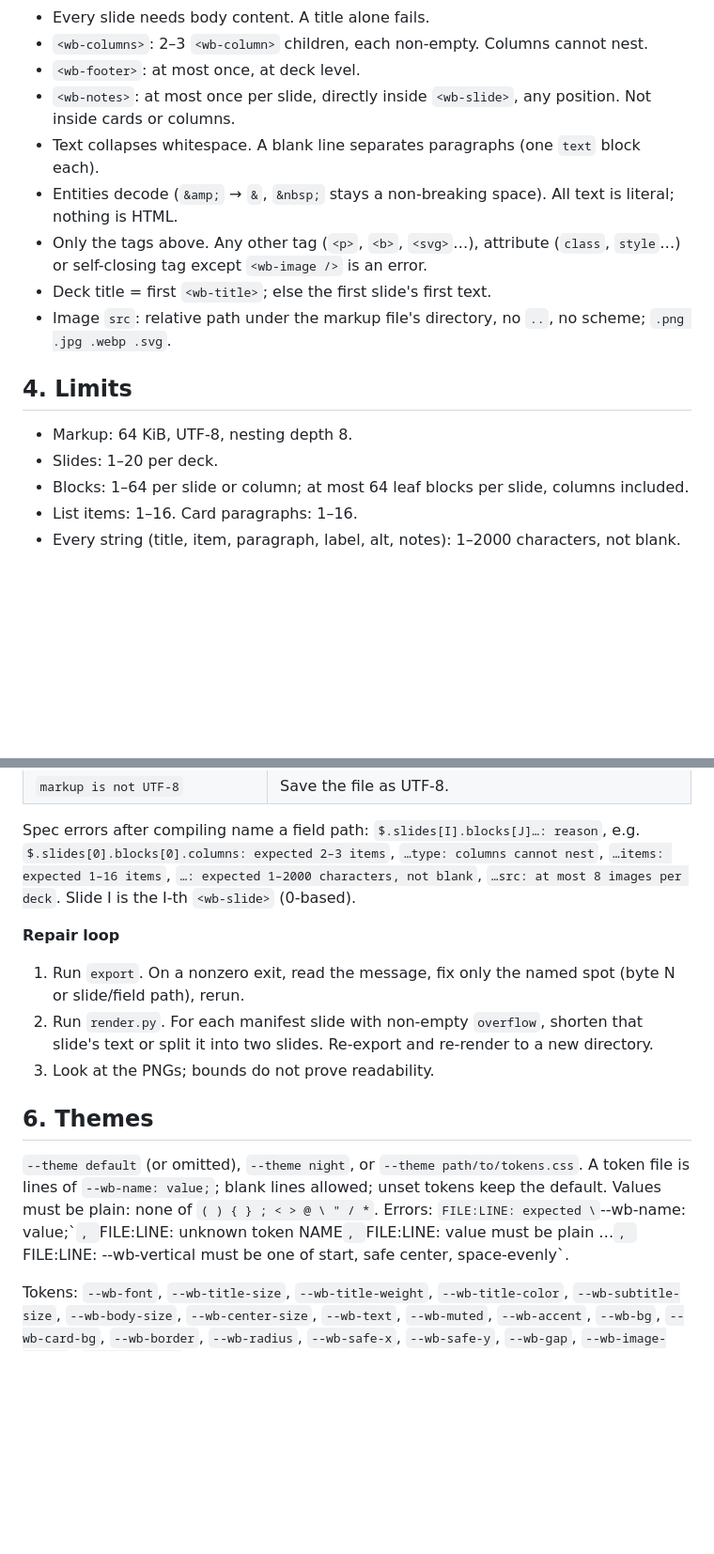
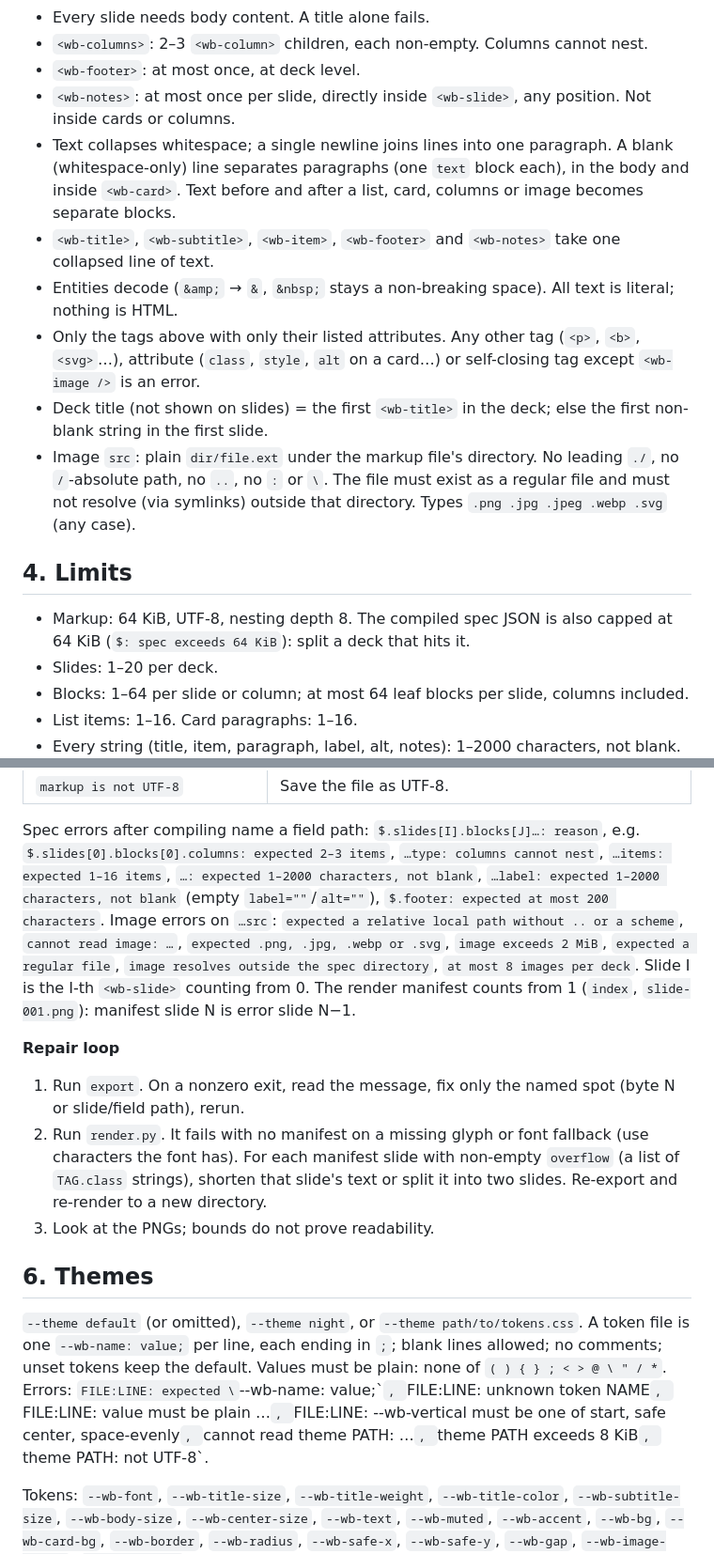
Before and after one commit to warmblood-kr/wb-slide, a Markdown page: docs/markup-dsl-guide.md, 2 parts joined by grey strips. Shown at 94% size. Rendered like a GitHub page; blank space fills up the shorter version.

Commit message:
docs(guide): fixes from Sonnet review (#23)
- Image src: no ./ prefix, :, \ or absolute path; .jpeg is accepted.
- List the image, footer, theme-file and compiled-spec-size errors.
- Card paragraphs split on blank lines; title, item, footer and notes are
  one line.
- label and alt must be non-blank.
- Errors count slides from 0; the render manifest counts from 1.
- Theme files: no comments.

Co-Authored-By: Claude Opus 5.5 <noreply@anthropic.com>

```diff
--- a/docs/markup-dsl-guide.md
+++ b/docs/markup-dsl-guide.md
@@ -40,15 +40,16 @@ Body = plain text, `<wb-list>`, `<wb-card>`, `<wb-columns>`, `<wb-image>`. A `<w
 - `<wb-columns>`: 2–3 `<wb-column>` children, each non-empty. Columns cannot nest.
 - `<wb-footer>`: at most once, at deck level.
 - `<wb-notes>`: at most once per slide, directly inside `<wb-slide>`, any position. Not inside cards or columns.
-- Text collapses whitespace. A blank line separates paragraphs (one `text` block each).
+- Text collapses whitespace; a single newline joins lines into one paragraph. A blank (whitespace-only) line separates paragraphs (one `text` block each), in the body and inside `<wb-card>`. Text before and after a list, card, columns or image becomes separate blocks.
+- `<wb-title>`, `<wb-subtitle>`, `<wb-item>`, `<wb-footer>` and `<wb-notes>` take one collapsed line of text.
 - Entities decode (`&amp;` → `&`, `&nbsp;` stays a non-breaking space). All text is literal; nothing is HTML.
-- Only the tags above. Any other tag (`<p>`, `<b>`, `<svg>`…), attribute (`class`, `style`…) or self-closing tag except `<wb-image />` is an error.
-- Deck title = first `<wb-title>`; else the first slide's first text.
-- Image `src`: relative path under the markup file's directory, no `..`, no scheme; `.png .jpg .webp .svg`.
+- Only the tags above with only their listed attributes. Any other tag (`<p>`, `<b>`, `<svg>`…), attribute (`class`, `style`, `alt` on a card…) or self-closing tag except `<wb-image />` is an error.
+- Deck title (not shown on slides) = the first `<wb-title>` in the deck; else the first non-blank string in the first slide.
+- Image `src`: plain `dir/file.ext` under the markup file's directory. No leading `./`, no `/`-absolute path, no `..`, no `:` or `\`. The file must exist as a regular file and must not resolve (via symlinks) outside that directory. Types `.png .jpg .jpeg .webp .svg` (any case).
 
 ## 4. Limits
 
-- Markup: 64 KiB, UTF-8, nesting depth 8.
+- Markup: 64 KiB, UTF-8, nesting depth 8. The compiled spec JSON is also capped at 64 KiB (`$: spec exceeds 64 KiB`): split a deck that hits it.
 - Slides: 1–20 per deck.
 - Blocks: 1–64 per slide or column; at most 64 leaf blocks per slide, columns included.
 - List items: 1–16. Card paragraphs: 1–16.
@@ -81,20 +83,25 @@ Markup errors (byte offsets count from the start of the file):
 Spec errors after compiling name a field path: `$.slides[I].blocks[J]…: reason`,
 e.g. `$.slides[0].blocks[0].columns: expected 2–3 items`, `…type: columns cannot nest`,
 `…items: expected 1–16 items`, `…: expected 1–2000 characters, not blank`,
-`…src: at most 8 images per deck`. Slide I is the I-th `<wb-slide>` (0-based).
+`…label: expected 1–2000 characters, not blank` (empty `label=""`/`alt=""`), `$.footer: expected at most 200 characters`.
+Image errors on `…src`: `expected a relative local path without .. or a scheme`, `cannot read image: …`,
+`expected .png, .jpg, .webp or .svg`, `image exceeds 2 MiB`, `expected a regular file`,
+`image resolves outside the spec directory`, `at most 8 images per deck`.
+Slide I is the I-th `<wb-slide>` counting from 0. The render manifest counts from 1 (`index`, `slide-001.png`): manifest slide N is error slide N−1.
 
 **Repair loop**
 1. Run `export`. On a nonzero exit, read the message, fix only the named spot (byte N or slide/field path), rerun.
-2. Run `render.py`. For each manifest slide with non-empty `overflow`, shorten that slide's text or split it into two slides. Re-export and re-render to a new directory.
+2. Run `render.py`. It fails with no manifest on a missing glyph or font fallback (use characters the font has). For each manifest slide with non-empty `overflow` (a list of `TAG.class` strings), shorten that slide's text or split it into two slides. Re-export and re-render to a new directory.
 3. Look at the PNGs; bounds do not prove readability.
 
 ## 6. Themes
 
 `--theme default` (or omitted), `--theme night`, or `--theme path/to/tokens.css`.
-A token file is lines of `--wb-name: value;`; blank lines allowed; unset tokens keep the default.
+A token file is one `--wb-name: value;` per line, each ending in `;`; blank lines allowed; no comments; unset tokens keep the default.
 Values must be plain: none of `( ) { } ; < > @ \ " / *`.
 Errors: `FILE:LINE: expected \`--wb-name: value;\``, `FILE:LINE: unknown token NAME`, `FILE:LINE: value must be plain …`,
-`FILE:LINE: --wb-vertical must be one of start, safe center, space-evenly`.
+`FILE:LINE: --wb-vertical must be one of start, safe center, space-evenly`, `cannot read theme PATH: …`,
+`theme PATH exceeds 8 KiB`, `theme PATH: not UTF-8`.
 
 Tokens: `--wb-font`, `--wb-title-size`, `--wb-title-weight`, `--wb-title-color`,
 `--wb-subtitle-size`, `--wb-body-size`, `--wb-center-size`, `--wb-text`, `--wb-muted`,
```
Also changed, not shown: other parts of docs/markup-dsl-guide.md (+4 -3 lines).
